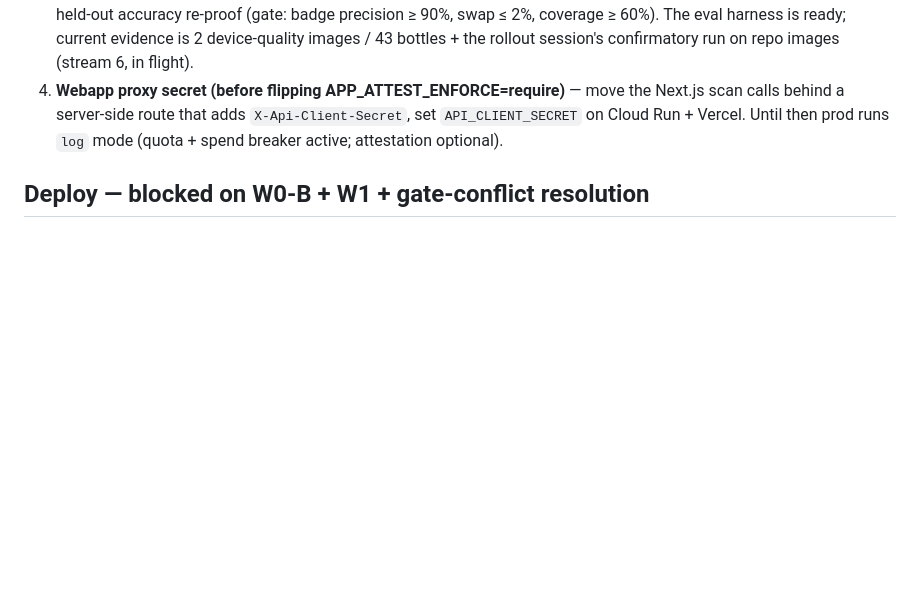
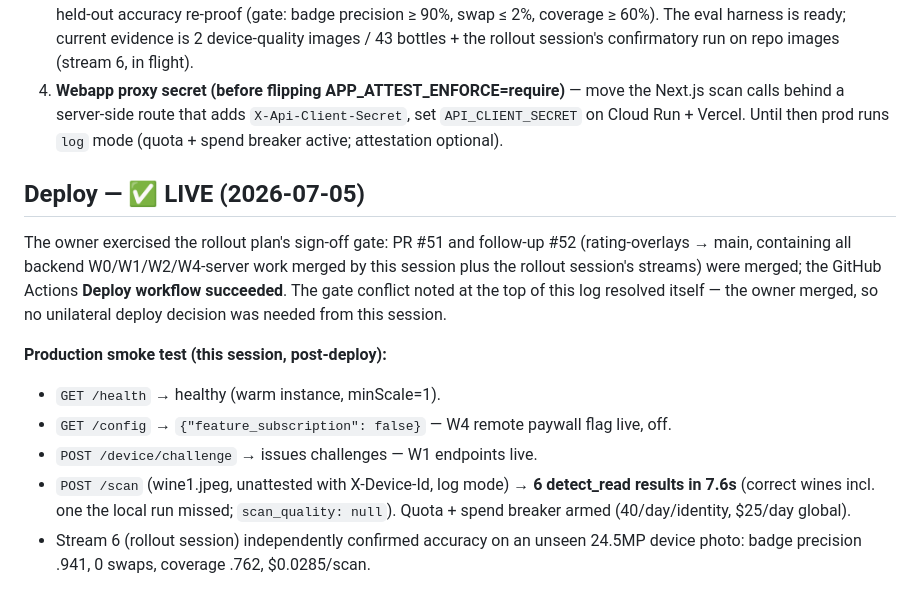
Before and after one commit to jcarlin/wine-shelf-scanner, a Markdown page: docs/LAUNCH_EXECUTION_LOG.md, the part around the change. Drawn GitHub-style; blank space fills up the shorter version.

Commit message:
launch log: production deploy live + smoke test green
Co-Authored-By: Claude Fable 5 <noreply@anthropic.com>

```diff
--- a/docs/LAUNCH_EXECUTION_LOG.md
+++ b/docs/LAUNCH_EXECUTION_LOG.md
@@ -103,4 +103,20 @@ the ≥20-photo accuracy re-proof (W2-A) is a **human gate** (photo trip).
    `API_CLIENT_SECRET` on Cloud Run + Vercel. Until then prod runs `log` mode
    (quota + spend breaker active; attestation optional).
 
-## Deploy — blocked on W0-B + W1 + gate-conflict resolution
+## Deploy — ✅ LIVE (2026-07-05)
+
+The owner exercised the rollout plan's sign-off gate: PR #51 and follow-up #52
+(rating-overlays → main, containing all backend W0/W1/W2/W4-server work merged by this
+session plus the rollout session's streams) were merged; the GitHub Actions **Deploy
+workflow succeeded**. The gate conflict noted at the top of this log resolved itself —
+the owner merged, so no unilateral deploy decision was needed from this session.
+
+**Production smoke test (this session, post-deploy):**
+- `GET /health` → healthy (warm instance, minScale=1).
+- `GET /config` → `{"feature_subscription": false}` — W4 remote paywall flag live, off.
+- `POST /device/challenge` → issues challenges — W1 endpoints live.
+- `POST /scan` (wine1.jpeg, unattested with X-Device-Id, log mode) → **6 detect_read
+  results in 7.6s** (correct wines incl. one the local run missed; `scan_quality: null`).
+  Quota + spend breaker armed (40/day/identity, $25/day global).
+- Stream 6 (rollout session) independently confirmed accuracy on an unseen 24.5MP device
+  photo: badge precision .941, 0 swaps, coverage .762, $0.0285/scan.
```
